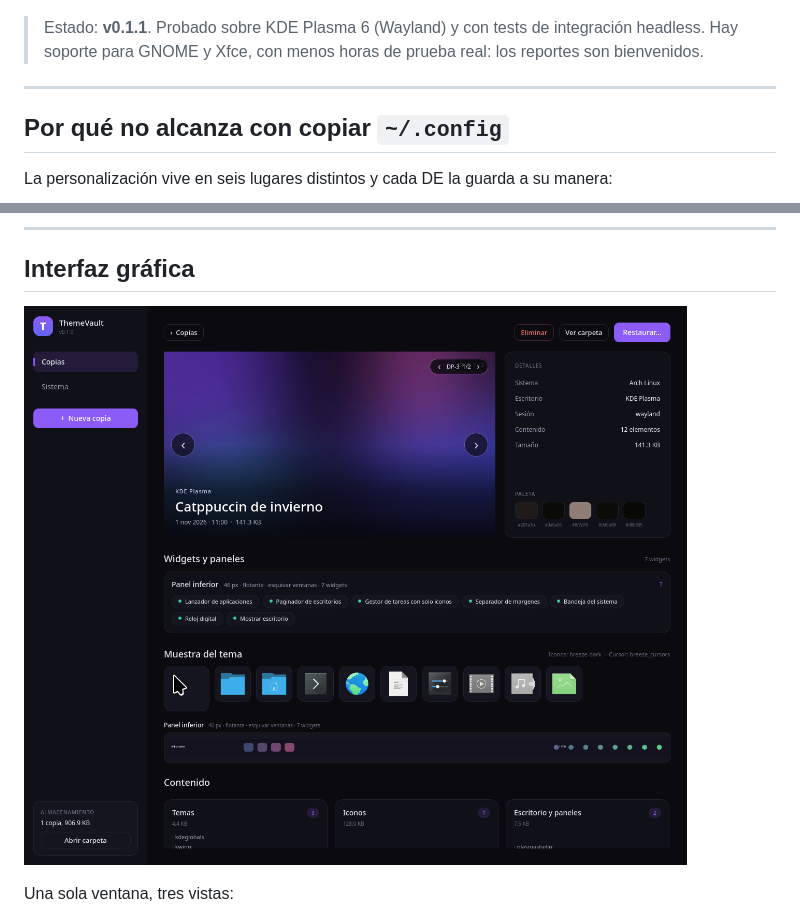
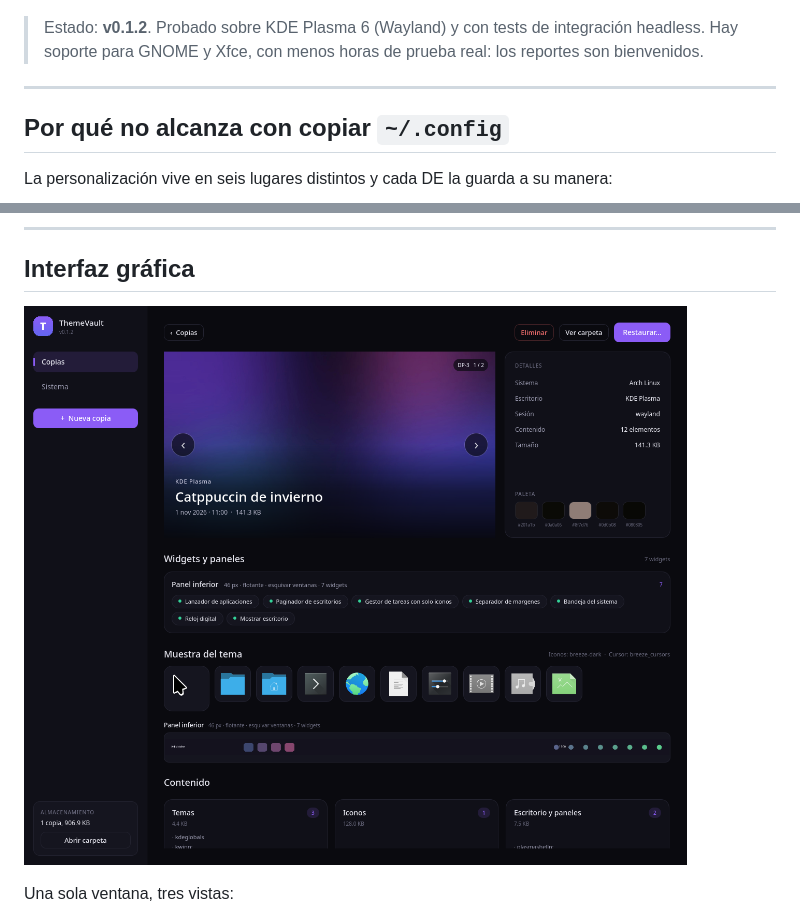
Before and after one commit to TuxArchi/themevault, a Markdown page: README.md, 2 parts joined by grey strips. Rendered like a GitHub page; pictures changed too: docs/detalle.png.

```diff
--- a/README.md
+++ b/README.md
@@ -16,7 +16,7 @@ cualquiera de ellas.
 
 ![Galería](docs/galeria.png)
 
-> Estado: **v0.1.1**. Probado sobre KDE Plasma 6 (Wayland) y con tests de
+> Estado: **v0.1.2**. Probado sobre KDE Plasma 6 (Wayland) y con tests de
 > integración headless. Hay soporte para GNOME y Xfce, con menos horas de
 > prueba real: los reportes son bienvenidos.
 
```
Also changed, not shown: CHANGELOG.md (+25 -0 lines), docs/galeria.png, docs/sistema.png, 12 other files.
